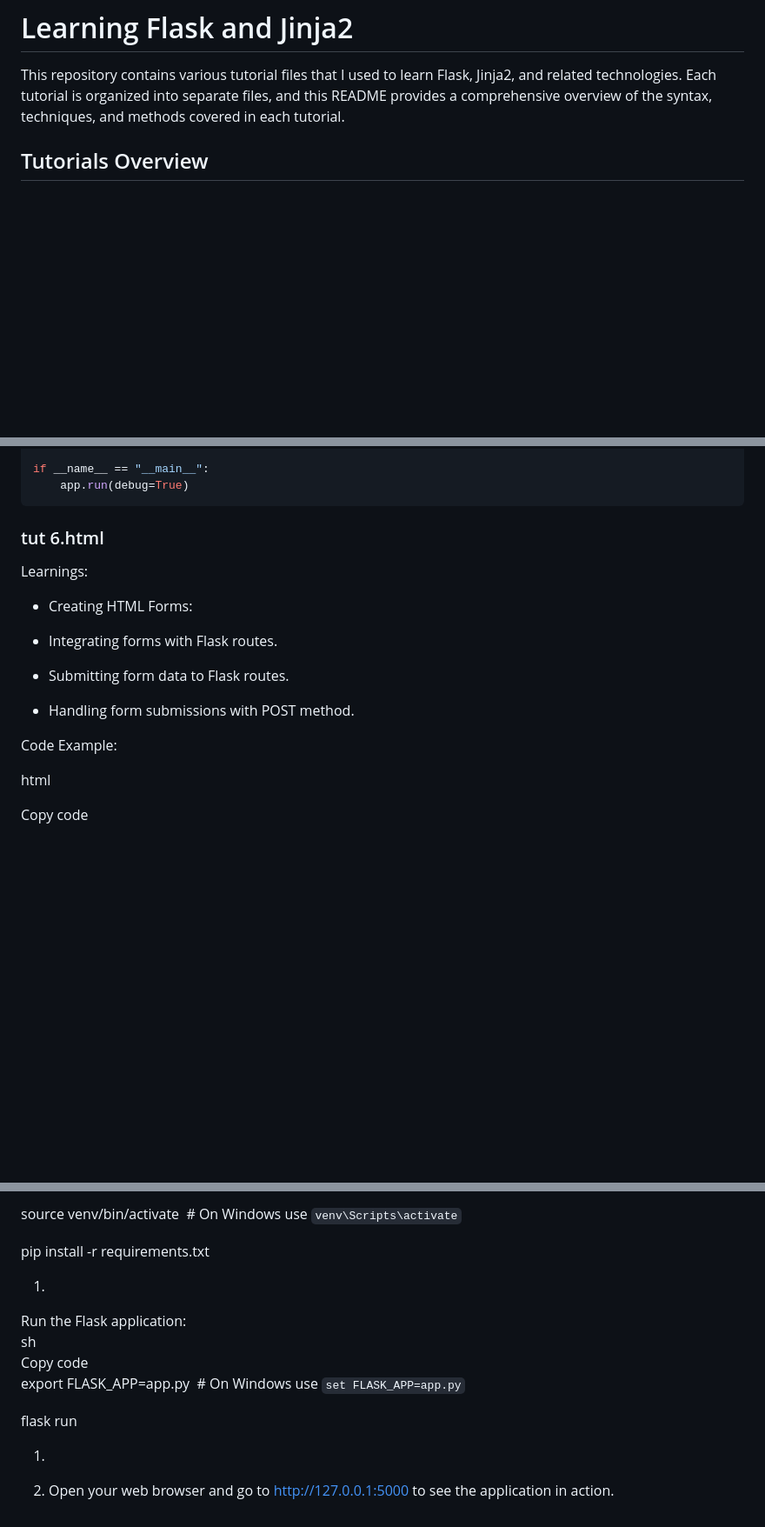
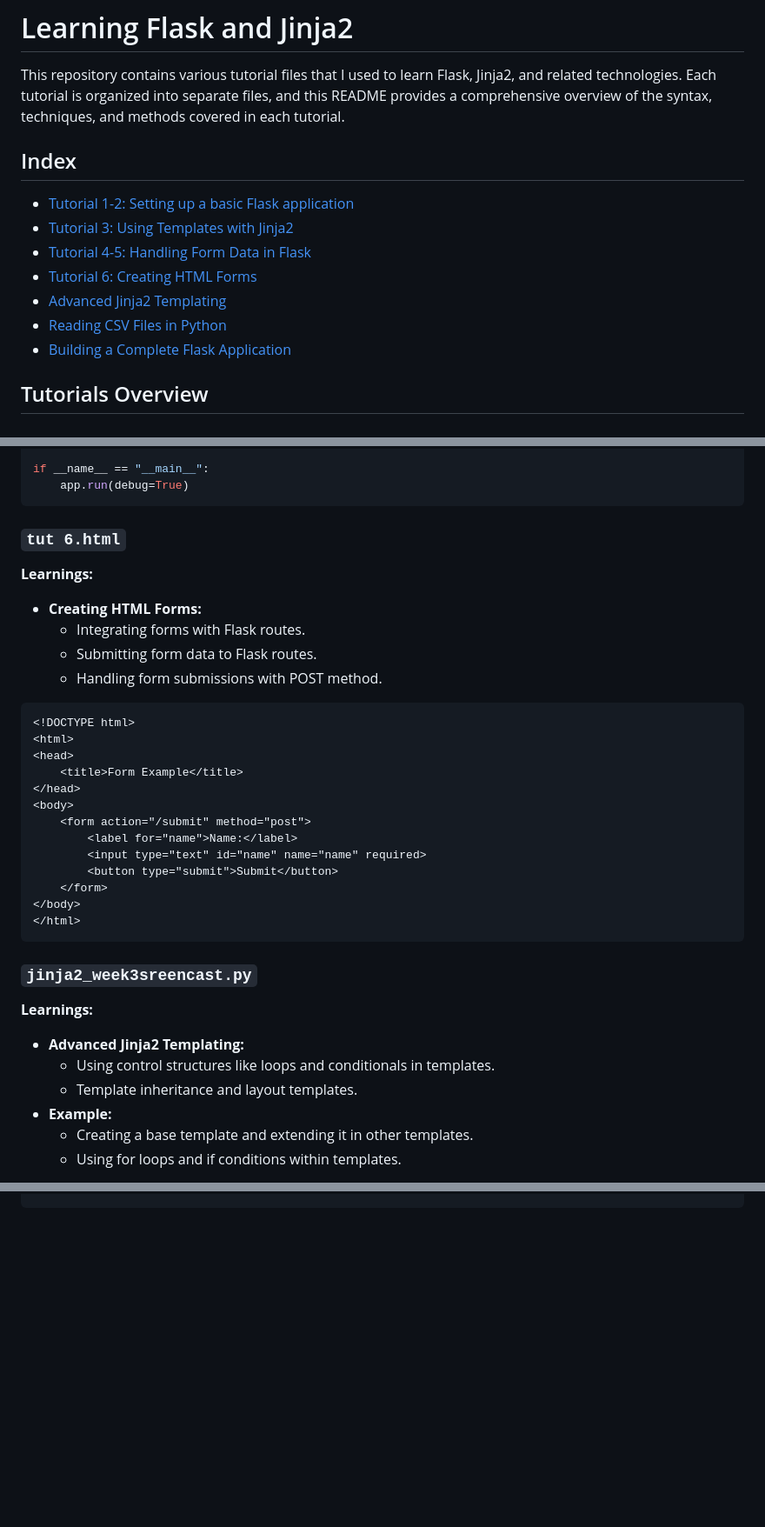
Before and after one commit to idraakk/learning_Flask, a Markdown page: README.md, 3 parts joined by grey strips. Shown at 87% size. Rendered like a GitHub page; blank space fills up the shorter version.

````diff
--- a/README.md
+++ b/README.md
@@ -1,6 +1,16 @@
 # Learning Flask and Jinja2
 
 This repository contains various tutorial files that I used to learn Flask, Jinja2, and related technologies. Each tutorial is organized into separate files, and this README provides a comprehensive overview of the syntax, techniques, and methods covered in each tutorial.
+
+## Index
+
+- [Tutorial 1-2: Setting up a basic Flask application](#tut-1-2py)
+- [Tutorial 3: Using Templates with Jinja2](#tut-3py)
+- [Tutorial 4-5: Handling Form Data in Flask](#tut-4-5py)
+- [Tutorial 6: Creating HTML Forms](#tut-6html)
+- [Advanced Jinja2 Templating](#jinja2-week3sreencastpy)
+- [Reading CSV Files in Python](#csv-to-dictionarypy)
+- [Building a Complete Flask Application](#htmlforms-connectingflask)
 
 ## Tutorials Overview
 
@@ -106,23 +110,35 @@ if __name__ == "__main__":
     app.run(debug=True)
 ```
 
-### tut 6.html
+### `tut 6.html`
+**Learnings:**
+- **Creating HTML Forms:**
+  - Integrating forms with Flask routes.
+  - Submitting form data to Flask routes.
+  - Handling form submissions with POST method.
 
-Learnings:
+```html
+<!DOCTYPE html>
+<html>
+<head>
+    <title>Form Example</title>
+</head>
+<body>
+    <form action="/submit" method="post">
+        <label for="name">Name:</label>
+        <input type="text" id="name" name="name" required>
+        <button type="submit">Submit</button>
+    </form>
+</body>
+</html>
+```
 
--   Creating HTML Forms:
+### `jinja2_week3sreencast.py`
+**Learnings:**
+- **Advanced Jinja2 Templating:**
+  - Using control structures like loops and conditionals in templates.
+  - Template inheritance and layout templates.
+- **Example:**
+    - Creating a base template and extending it in other templates.
+    - Using for loops and if conditions within templates.
 
--   Integrating forms with Flask routes.
-
--   Submitting form data to Flask routes.
-
--   Handling form submissions with POST method.
-
-Code Example:
-
-html
-
-Copy code
-
-<!DOCTYPE html>
-
@@ -404,16 +264 @@ python -m venv venv
-source venv/bin/activate  # On Windows use `venv\Scripts\activate`
-
-pip install -r requirements.txt
-
-1.
-
-Run the Flask application:\
-sh\
-Copy code\
-export FLASK_APP=app.py  # On Windows use `set FLASK_APP=app.py`
-
-flask run
-
-1.
-
-2.  Open your web browser and go to http://127.0.0.1:5000 to see the application in action.
+```
````
Also changed, not shown: other parts of README.md (+77 -239 lines).
